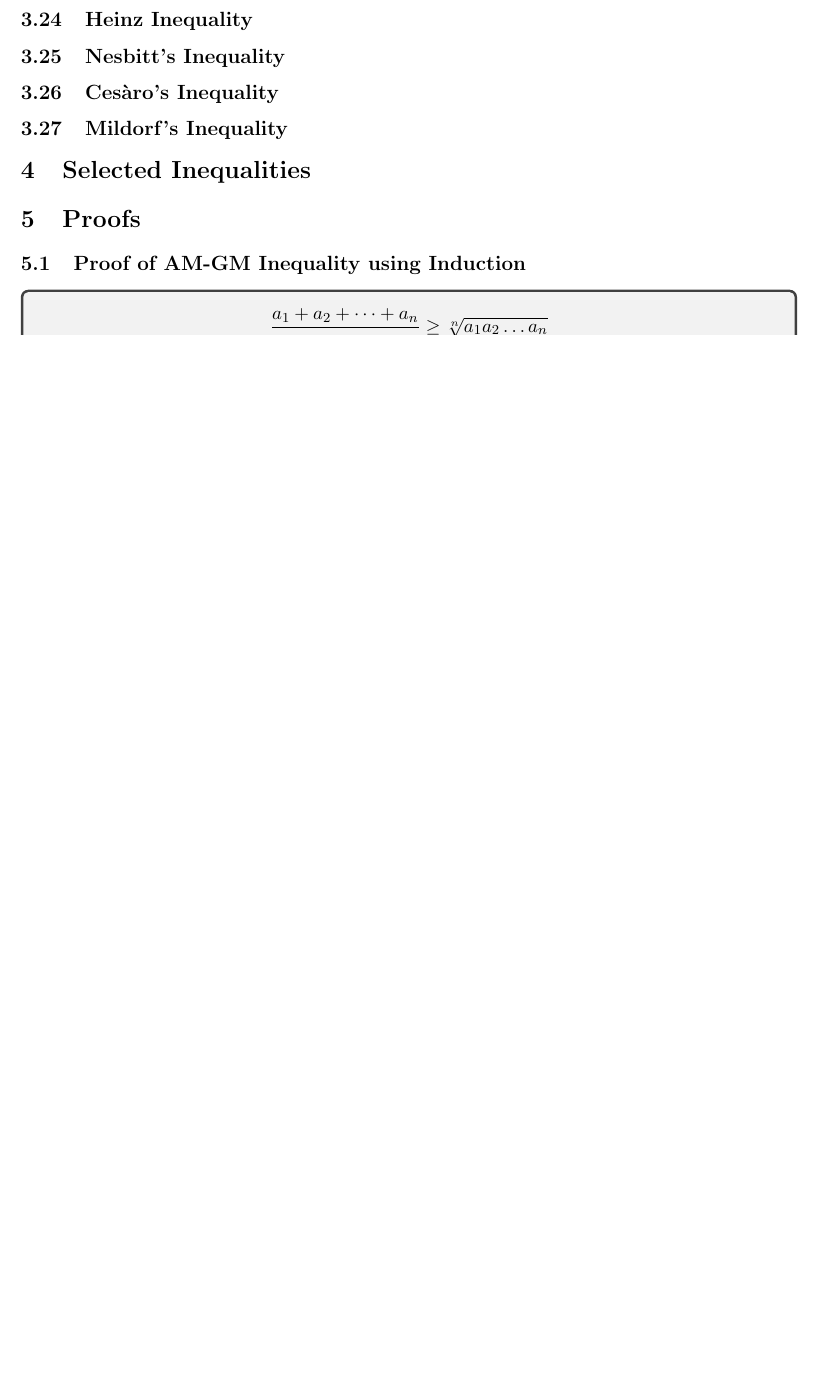
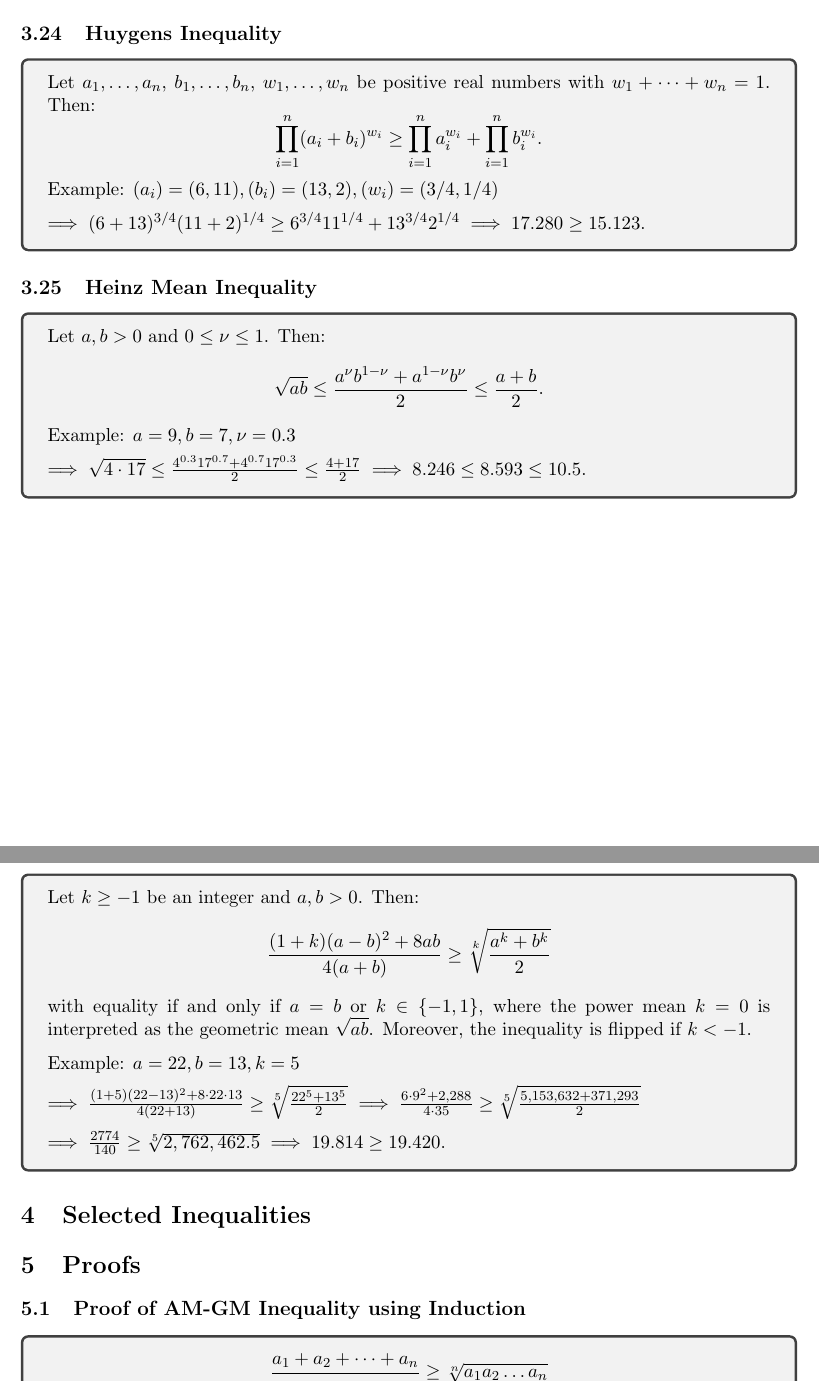
Before and after one commit to abrormaksudov/InequalitiesNotes, a LaTeX document (main.tex): part of page 13 of 15 before the commit and two parts of pages 13 and 14 of 16 after it, the two joined at a grey line, cut so that both start at the same text, the shorter picture padded with empty space. Compiled offline with pdfLaTeX.

Commit message:
nesbitt's inequality, aczel's inequality, huygens inequality, heinz mean inequality

```diff
--- a/main.tex
+++ b/main.tex
@@ -461,8 +483,39 @@
+\end{tcolorbox}
+
+
 \subsection{Huygens Inequality}
-\subsection{Heinz Inequality}
-\subsection{Nesbitt's Inequality}
-\subsection{Cesàro's Inequality}
+\begin{tcolorbox}
+    Let $a_1,\dots,a_n$, $b_1,\dots,b_n$, $w_1,\dots,w_n$ be positive real numbers with $w_1+\dots+w_n=1$. Then:
+    \[
+    \prod_{i=1}^n (a_i+b_i)^{w_i} \geq \prod_{i=1}^n a_i^{w_i} + \prod_{i=1}^n b_i^{w_i}.
+    \]
+    Example: $\textstyle (a_i)=(6,11), (b_i)=(13,2), (w_i)=(3/4, 1/4) \\[6pt]
+    \implies (6+13)^{3/4}(11+2)^{1/4} \geq 6^{3/4}11^{1/4} + 13^{3/4}2^{1/4} \implies 17.280\geq15.123$.
+\end{tcolorbox}
+
+
+\subsection{Heinz Mean Inequality}
+\begin{tcolorbox}
+    Let $a,b>0$ and $0\leq\nu\leq1$. Then:
+    \[
+    \sqrt{ab} \leq \frac{a^{\nu}b^{1-\nu} + a^{1-\nu}b^{\nu}}{2} \leq \frac{a+b}{2}.
+    \]
+    Example: $\textstyle a=9,b=7,\nu=0.3 \\[6pt]
+    \implies \sqrt{4\cdot17} \leq \frac{4^{0.3}17^{0.7} + 4^{0.7}17^{0.3}}{2} \leq \frac{4+17}{2} \implies 8.246 \leq 8.593 \leq 10.5$.
+\end{tcolorbox}
+
+
 \subsection{Mildorf's Inequality}
+\begin{tcolorbox}
+    Let $k\geq-1$ be an integer and $a,b>0$. Then:
+    \[
+    \frac{(1+k)(a-b)^2+8ab}{4(a+b)} \geq \sqrt[k]{\frac{a^k+b^k}{2}}
+    \]
+    with equality if and only if $a=b$ or $k\in\{-1,1\}$, where the power mean $k=0$ is interpreted as the geometric mean $\sqrt{ab}$. Moreover, the inequality is flipped if $k<-1$. \\[6pt]
+    Example: $\textstyle a=22, b=13,k=5 \\[6pt]
+    \implies \frac{(1+5)(22-13)^2+8\cdot22\cdot13}{4(22+13)} \geq \sqrt[5]{\frac{22^5+13^5}{2}} \implies \frac{6\cdot9^2+2,288}{4\cdot35} \geq \sqrt[5]{\frac{5,153,632+371,293}{2}} \\[6pt]
+    \implies \frac{2774}{140} \geq \sqrt[5]{2,762,462.5} \implies 19.814 \geq 19.420$.
+\end{tcolorbox}
 
 
 \section{Selected Inequalities}
```
Also changed, not shown: InequalitiesNotes.pdf, main.tex (24 more changed lines).
